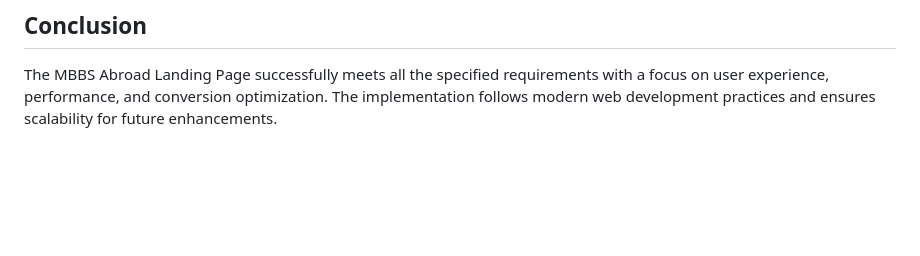
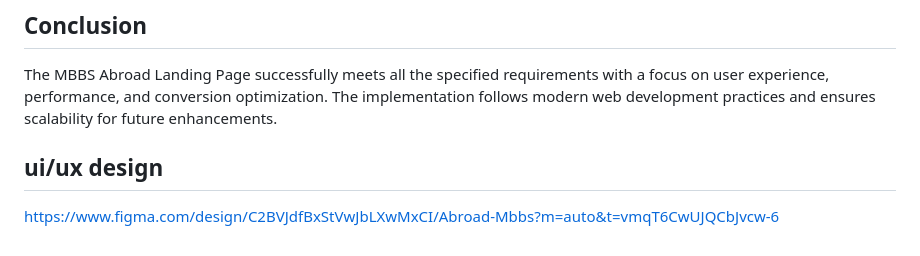
Before and after one commit to kintalisriharsha/landing_page, a Markdown page: readme.md, the part around the change. Drawn GitHub-style; blank space fills up the shorter version.

Commit message:
ui/ux desgin

```diff
--- a/readme.md
+++ b/readme.md
@@ -126,3 +126,6 @@ npx http-server
 
 ## Conclusion
 The MBBS Abroad Landing Page successfully meets all the specified requirements with a focus on user experience, performance, and conversion optimization. The implementation follows modern web development practices and ensures scalability for future enhancements.
+
+## ui/ux design
+https://www.figma.com/design/C2BVJdfBxStVwJbLXwMxCI/Abroad-Mbbs?m=auto&t=vmqT6CwUJQCbJvcw-6
```
